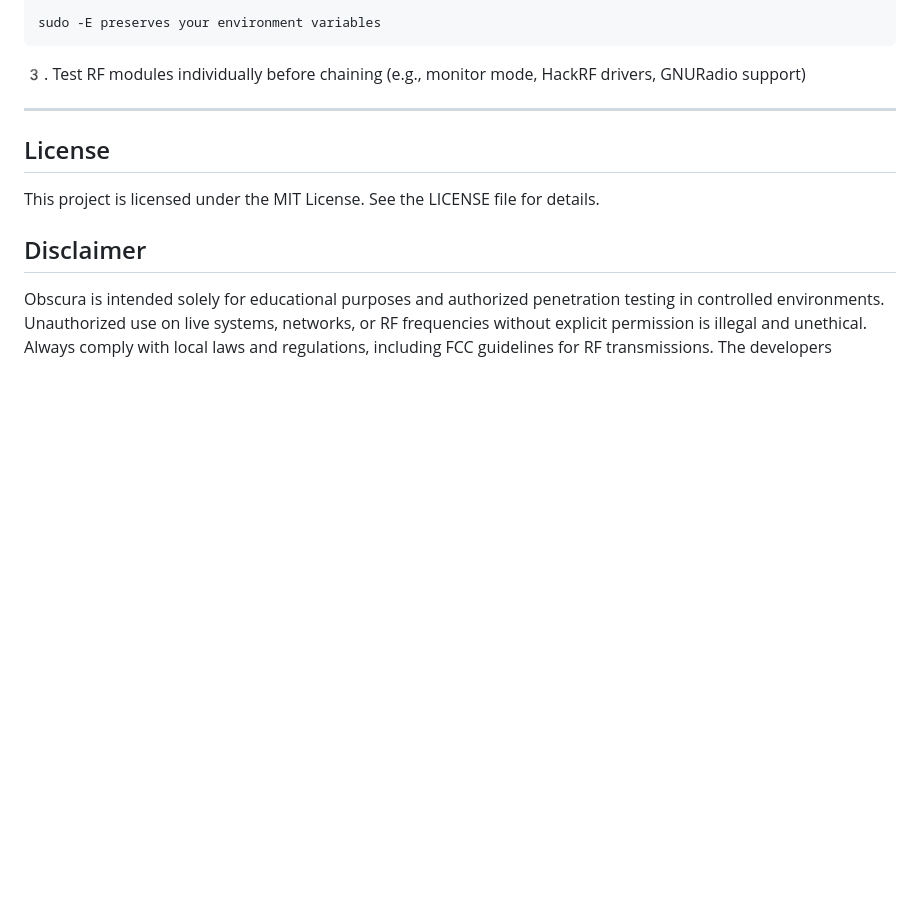
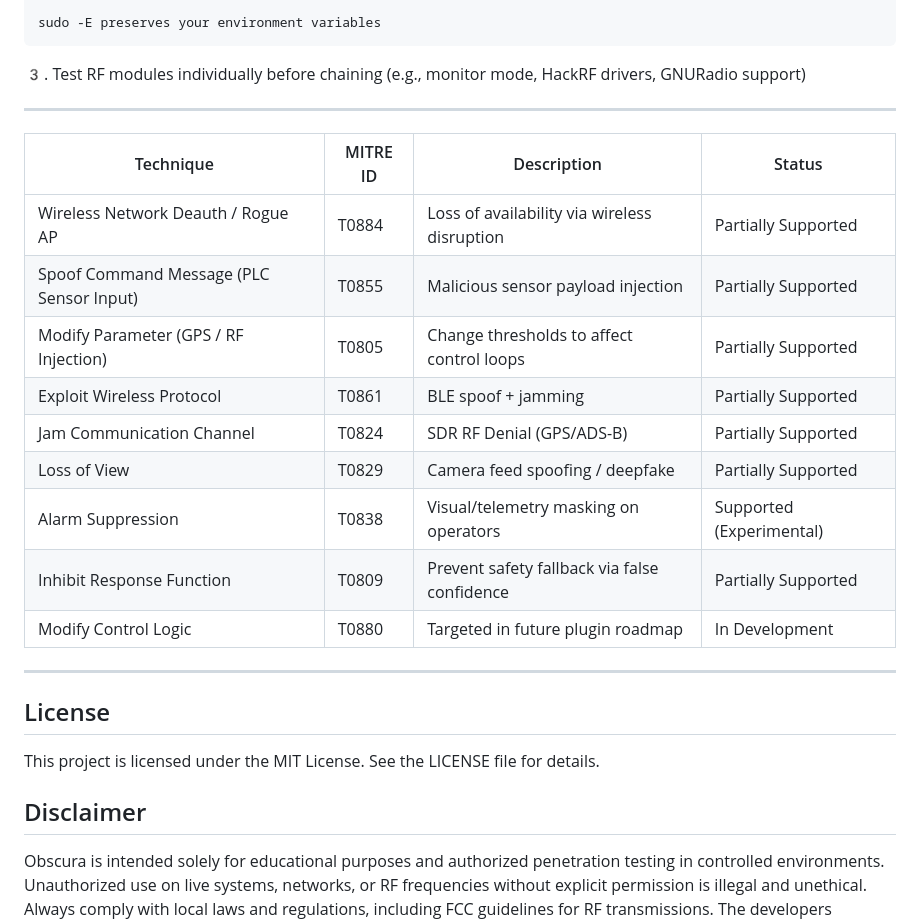
Before and after one commit to ridpath/heaplessNights, a Markdown page: obscura/README.md, the part around one of its changes. Rendered like a GitHub page; blank space fills up the shorter version.

Commit message:
docs(readme): add RF hardware support badges + MITRE ICS mapping + metadata

```diff
--- a/obscura/README.md
+++ b/obscura/README.md
@@ -105,7 +110,27 @@ sudo -E preserves your environment variables
 (e.g., monitor mode, HackRF drivers, GNURadio support)
 
 ---
-
+<!--
+MITRE ATT&CK ICS mapping, cyber physical attack vectors, PLC sensor spoofing,
+loss of view camera hijack, RF communications denial, satellite command spoof,
+operational technology adversary tactics, wireless access disruption T0884,
+SDR attack simulation platform, GPS deception tooling T0805, BLE protocol attack T0861,
+radio frequency cyberattacks, ICS MITRE technique coverage mapping,
+deepfake camera operator red team module, critical infrastructure DDoS avoidance,
+high fidelity ICS attack simulation for cyber defense labs
+-->
+| Technique | MITRE ID | Description | Status |
+|----------|----------|-------------|--------|
+| Wireless Network Deauth / Rogue AP | T0884 | Loss of availability via wireless disruption | Partially Supported |
+| Spoof Command Message (PLC Sensor Input) | T0855 | Malicious sensor payload injection | Partially Supported |
+| Modify Parameter (GPS / RF Injection) | T0805 | Change thresholds to affect control loops | Partially Supported |
+| Exploit Wireless Protocol | T0861 | BLE spoof + jamming | Partially Supported |
+| Jam Communication Channel | T0824 | SDR RF Denial (GPS/ADS-B) | Partially Supported |
+| Loss of View | T0829 | Camera feed spoofing / deepfake | Partially Supported |
+| Alarm Suppression | T0838 | Visual/telemetry masking on operators | Supported (Experimental) |
+| Inhibit Response Function | T0809 | Prevent safety fallback via false confidence | Partially Supported |
+| Modify Control Logic | T0880 | Targeted in future plugin roadmap | In Development |
+---
 ## License
 This project is licensed under the MIT License. See the LICENSE file for details.
 
```
Also changed, not shown: other parts of obscura/README.md (+8 -3 lines).
